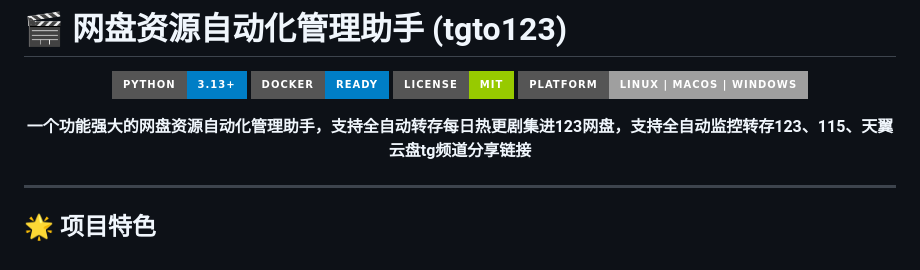
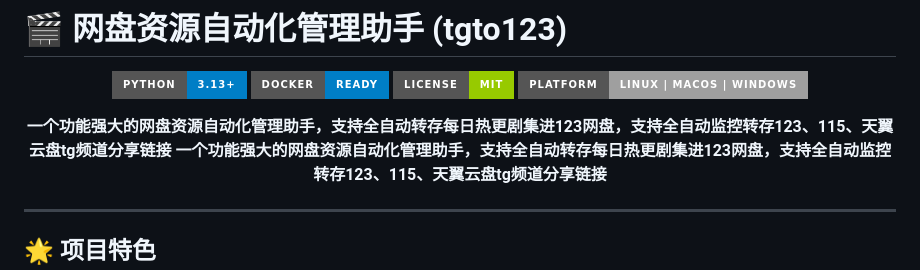
Before and after one commit to SoftwarePianist/tgto123-public-copy, a Markdown page: README.md, the part around the change. GitHub-like rendering; badges without logos.

```diff
--- a/README.md
+++ b/README.md
@@ -8,6 +8,7 @@
 </p>
 
 <p align="center">
+  <strong>一个功能强大的网盘资源自动化管理助手，支持全自动转存每日热更剧集进123网盘，支持全自动监控转存123、115、天翼云盘tg频道分享链接</strong>
   <strong>一个功能强大的网盘资源自动化管理助手，支持全自动转存每日热更剧集进123网盘，支持全自动监控转存123、115、天翼云盘tg频道分享链接</strong>
 </p>
 
```
